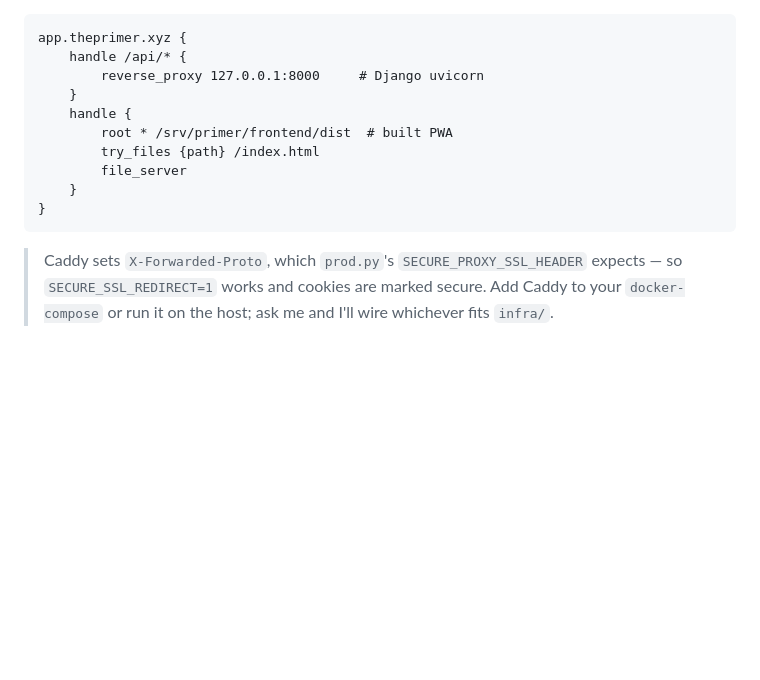
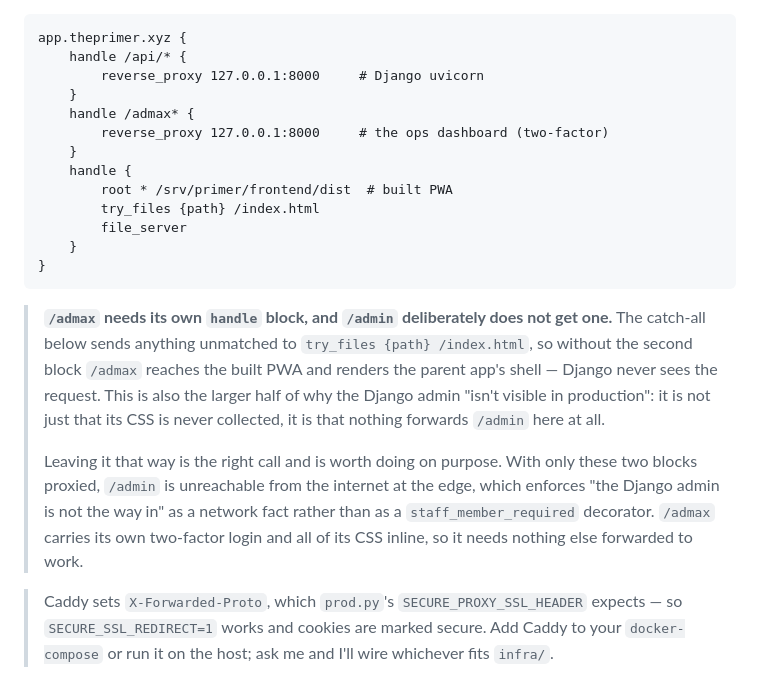
Before and after one commit to ullasgowda15/Vidhye-ThePrimer, a Markdown page: Docs/Runbooks/Deploy-GCP.md, the part around the change. Rendered like a GitHub page; blank space fills up the shorter version.

Commit message:
Deploy: forward /admax to Django, and keep /admin off the internet
The documented Caddyfile proxies only `/api/*`; everything else falls through to
`try_files {path} /index.html`. So `/admax` would have resolved to the built PWA
and Django would never have seen the request — the dashboard was unreachable in
production regardless of its own login.

This is also the larger half of why the Django admin "isn't visible" there. Not
just that `collectstatic` never runs: nothing forwards `/admin` at all.

Leaving that true is the right call, so it is now written down as a decision
rather than left as an accident. With only `/api/*` and `/admax*` proxied, the
admin is unreachable at the edge — "the admin is not the way in" becomes a
network fact instead of a decorator.

Co-Authored-By: Claude Opus 5 <noreply@anthropic.com>

````diff
--- a/Docs/Runbooks/Deploy-GCP.md
+++ b/Docs/Runbooks/Deploy-GCP.md
@@ -100,6 +100,9 @@ app.theprimer.xyz {
     handle /api/* {
         reverse_proxy 127.0.0.1:8000     # Django uvicorn
     }
+    handle /admax* {
+        reverse_proxy 127.0.0.1:8000     # the ops dashboard (two-factor)
+    }
     handle {
         root * /srv/primer/frontend/dist  # built PWA
         try_files {path} /index.html
@@ -107,6 +110,19 @@ app.theprimer.xyz {
     }
 }
 ```
+
+> **`/admax` needs its own `handle` block, and `/admin` deliberately does not get
+> one.** The catch-all below sends anything unmatched to `try_files {path}
+> /index.html`, so without the second block `/admax` reaches the built PWA and
+> renders the parent app's shell — Django never sees the request. This is also the
+> larger half of why the Django admin "isn't visible in production": it is not just
+> that its CSS is never collected, it is that nothing forwards `/admin` here at all.
+>
+> Leaving it that way is the right call and is worth doing on purpose. With only
+> these two blocks proxied, `/admin` is unreachable from the internet at the edge,
+> which enforces "the Django admin is not the way in" as a network fact rather than
+> as a `staff_member_required` decorator. `/admax` carries its own two-factor login
+> and all of its CSS inline, so it needs nothing else forwarded to work.
 
 > Caddy sets `X-Forwarded-Proto`, which `prod.py`'s `SECURE_PROXY_SSL_HEADER` expects — so `SECURE_SSL_REDIRECT=1` works and cookies are marked secure. Add Caddy to your `docker-compose` or run it on the host; ask me and I'll wire whichever fits `infra/`.
 
````
Also changed, not shown: DEPLOY.md (+5 -0 lines).
